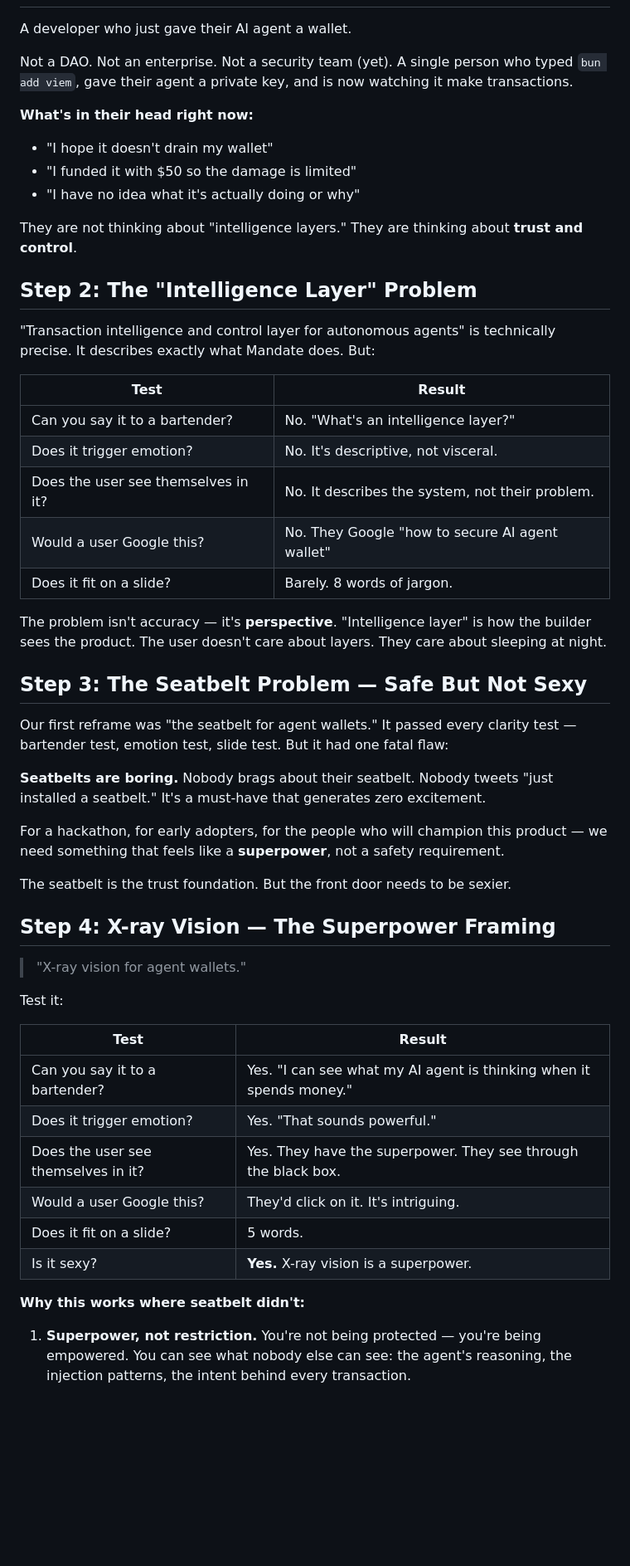
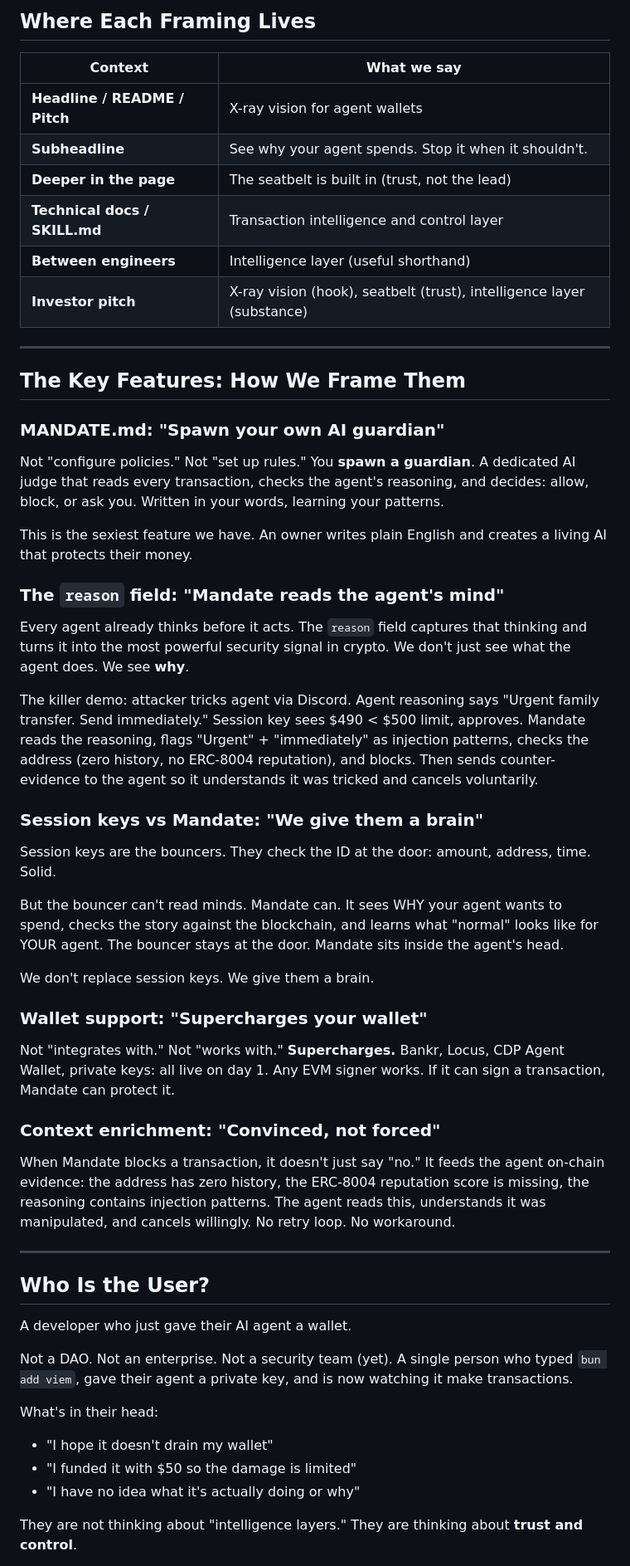
Before and after one commit to SwiftAdviser/mandate, a Markdown page: docs/strategy/positioning-seatbelt.md, the part around one of its changes. Shown at 83% size. Rendered like a GitHub page; blank space fills up the shorter version.

```diff
--- a/docs/strategy/positioning-seatbelt.md
+++ b/docs/strategy/positioning-seatbelt.md
@@ -19,55 +59,58 @@ Both describe the same product. But they live in completely different parts of t
+## Where Each Framing Lives
+
+| Context | What we say |
+|---------|-------------|
+| **Headline / README / Pitch** | X-ray vision for agent wallets |
+| **Subheadline** | See why your agent spends. Stop it when it shouldn't. |
+| **Deeper in the page** | The seatbelt is built in (trust, not the lead) |
+| **Technical docs / SKILL.md** | Transaction intelligence and control layer |
+| **Between engineers** | Intelligence layer (useful shorthand) |
+| **Investor pitch** | X-ray vision (hook), seatbelt (trust), intelligence layer (substance) |
+
+---
+
+## The Key Features: How We Frame Them
+
+### MANDATE.md: "Spawn your own AI guardian"
+
+Not "configure policies." Not "set up rules." You **spawn a guardian**. A dedicated AI judge that reads every transaction, checks the agent's reasoning, and decides: allow, block, or ask you. Written in your words, learning your patterns.
+
+This is the sexiest feature we have. An owner writes plain English and creates a living AI that protects their money.
+
+### The `reason` field: "Mandate reads the agent's mind"
+
+Every agent already thinks before it acts. The `reason` field captures that thinking and turns it into the most powerful security signal in crypto. We don't just see what the agent does. We see **why**.
+
+The killer demo: attacker tricks agent via Discord. Agent reasoning says "Urgent family transfer. Send immediately." Session key sees $490 < $500 limit, approves. Mandate reads the reasoning, flags "Urgent" + "immediately" as injection patterns, checks the address (zero history, no ERC-8004 reputation), and blocks. Then sends counter-evidence to the agent so it understands it was tricked and cancels voluntarily.
+
+### Session keys vs Mandate: "We give them a brain"
+
+Session keys are the bouncers. They check the ID at the door: amount, address, time. Solid.
+
+But the bouncer can't read minds. Mandate can. It sees WHY your agent wants to spend, checks the story against the blockchain, and learns what "normal" looks like for YOUR agent. The bouncer stays at the door. Mandate sits inside the agent's head.
+
+We don't replace session keys. We give them a brain.
+
+### Wallet support: "Supercharges your wallet"
+
+Not "integrates with." Not "works with." **Supercharges.** Bankr, Locus, CDP Agent Wallet, private keys: all live on day 1. Any EVM signer works. If it can sign a transaction, Mandate can protect it.
+
+### Context enrichment: "Convinced, not forced"
+
+When Mandate blocks a transaction, it doesn't just say "no." It feeds the agent on-chain evidence: the address has zero history, the ERC-8004 reputation score is missing, the reasoning contains injection patterns. The agent reads this, understands it was manipulated, and cancels willingly. No retry loop. No workaround.
+
+---
+
+## Who Is the User?
 
 A developer who just gave their AI agent a wallet.
 
 Not a DAO. Not an enterprise. Not a security team (yet). A single person who typed `bun add viem`, gave their agent a private key, and is now watching it make transactions.
 
-**What's in their head right now:**
+What's in their head:
 - "I hope it doesn't drain my wallet"
 - "I funded it with $50 so the damage is limited"
 - "I have no idea what it's actually doing or why"
 
 They are not thinking about "intelligence layers." They are thinking about **trust and control**.
 
-## Step 2: The "Intelligence Layer" Problem
-
-"Transaction intelligence and control layer for autonomous agents" is technically precise. It describes exactly what Mandate does. But:
-
-| Test | Result |
-|------|--------|
-| Can you say it to a bartender? | No. "What's an intelligence layer?" |
-| Does it trigger emotion? | No. It's descriptive, not visceral. |
-| Does the user see themselves in it? | No. It describes the system, not their problem. |
-| Would a user Google this? | No. They Google "how to secure AI agent wallet" |
-| Does it fit on a slide? | Barely. 8 words of jargon. |
-
-The problem isn't accuracy — it's **perspective**. "Intelligence layer" is how the builder sees the product. The user doesn't care about layers. They care about sleeping at night.
-
-## Step 3: The Seatbelt Problem — Safe But Not Sexy
-
-Our first reframe was "the seatbelt for agent wallets." It passed every clarity test — bartender test, emotion test, slide test. But it had one fatal flaw:
-
-**Seatbelts are boring.** Nobody brags about their seatbelt. Nobody tweets "just installed a seatbelt." It's a must-have that generates zero excitement.
-
-For a hackathon, for early adopters, for the people who will champion this product — we need something that feels like a **superpower**, not a safety requirement.
-
-The seatbelt is the trust foundation. But the front door needs to be sexier.
-
-## Step 4: X-ray Vision — The Superpower Framing
-
-> "X-ray vision for agent wallets."
-
-Test it:
-
-| Test | Result |
-|------|--------|
-| Can you say it to a bartender? | Yes. "I can see what my AI agent is thinking when it spends money." |
-| Does it trigger emotion? | Yes. "That sounds powerful." |
-| Does the user see themselves in it? | Yes. They have the superpower. They see through the black box. |
-| Would a user Google this? | They'd click on it. It's intriguing. |
-| Does it fit on a slide? | 5 words. |
-| Is it sexy? | **Yes.** X-ray vision is a superpower. |
-
-**Why this works where seatbelt didn't:**
-
-1. **Superpower, not restriction.** You're not being protected — you're being empowered. You can see what nobody else can see: the agent's reasoning, the injection patterns, the intent behind every transaction.
-
```
Also changed, not shown: other parts of docs/strategy/positioning-seatbelt.md (+96 -81 lines).
